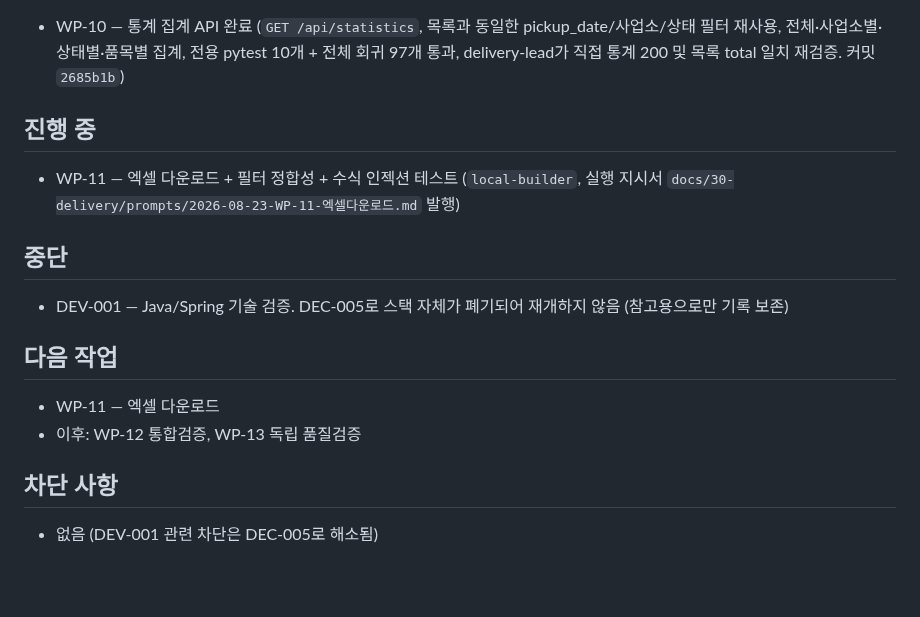
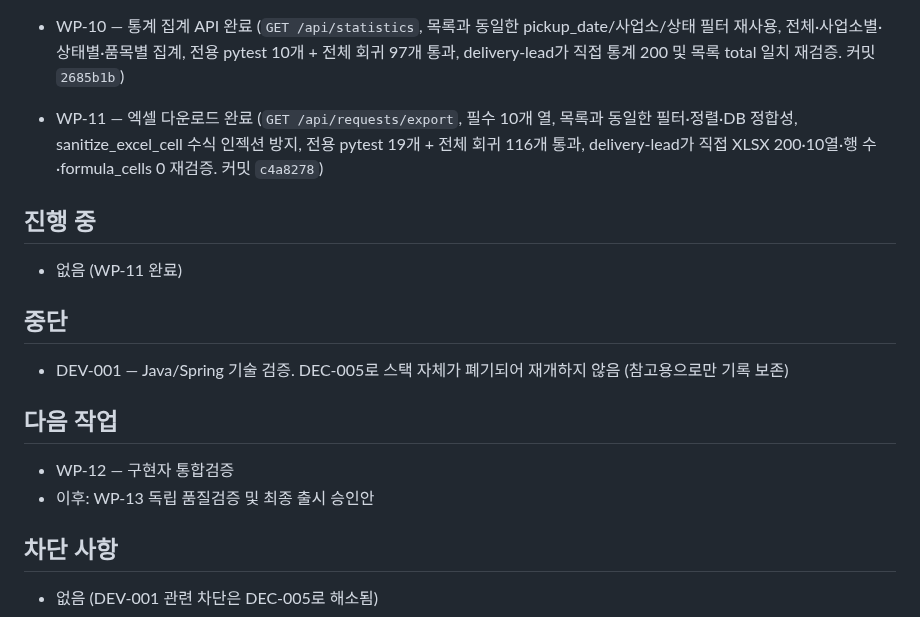
Before and after one commit to redinbluesky/JU_Project, a Markdown page: docs/30-delivery/진행현황.md, the part around the change. Drawn GitHub-style; blank space fills up the shorter version.

Commit message:
docs: WP-11 완료 및 WP-12 통합검증 다음단계 반영

```diff
--- a/docs/30-delivery/진행현황.md
+++ b/docs/30-delivery/진행현황.md
@@ -58,10 +58,11 @@
 - WP-08-A — 접수 목록·상세·필터 API 완료 (`GET /api/requests`, `GET /api/requests/{id}`, pickup_date 기간·사업소·상태·복합 AND 필터, 전용 pytest 14개 + 전체 회귀 75개 통과, delivery-lead가 직접 목록 200·기간 필터 200·기간 역전 422·미존재 상세 404 재검증. 커밋 `359fcb8`)
 - WP-09 — 소독완료 이후 PDF 다운로드 완료 (`GET /api/requests/{id}/pdf`, DISINFECTED/DELIVERED만 허용, 이전 상태 409·미존재 404, reportlab 실제 PDF 생성 및 프로토타입 표시, 전용 pytest 12개 + 전체 회귀 87개 통과, delivery-lead가 직접 409/200 application/pdf/%PDF/404 재검증. 커밋 `b29a2a2`)
 - WP-10 — 통계 집계 API 완료 (`GET /api/statistics`, 목록과 동일한 pickup_date/사업소/상태 필터 재사용, 전체·사업소별·상태별·품목별 집계, 전용 pytest 10개 + 전체 회귀 97개 통과, delivery-lead가 직접 통계 200 및 목록 total 일치 재검증. 커밋 `2685b1b`)
+- WP-11 — 엑셀 다운로드 완료 (`GET /api/requests/export`, 필수 10개 열, 목록과 동일한 필터·정렬·DB 정합성, sanitize_excel_cell 수식 인젝션 방지, 전용 pytest 19개 + 전체 회귀 116개 통과, delivery-lead가 직접 XLSX 200·10열·행 수·formula_cells 0 재검증. 커밋 `c4a8278`)
 
 ## 진행 중
 
-- WP-11 — 엑셀 다운로드 + 필터 정합성 + 수식 인젝션 테스트 (`local-builder`, 실행 지시서 `docs/30-delivery/prompts/2026-08-23-WP-11-엑셀다운로드.md` 발행)
+- 없음 (WP-11 완료)
 
 ## 중단
 
@@ -69,8 +70,8 @@
 
 ## 다음 작업
 
-- WP-11 — 엑셀 다운로드
-- 이후: WP-12 통합검증, WP-13 독립 품질검증
+- WP-12 — 구현자 통합검증
+- 이후: WP-13 독립 품질검증 및 최종 출시 승인안
 
 ## 차단 사항
 
```
